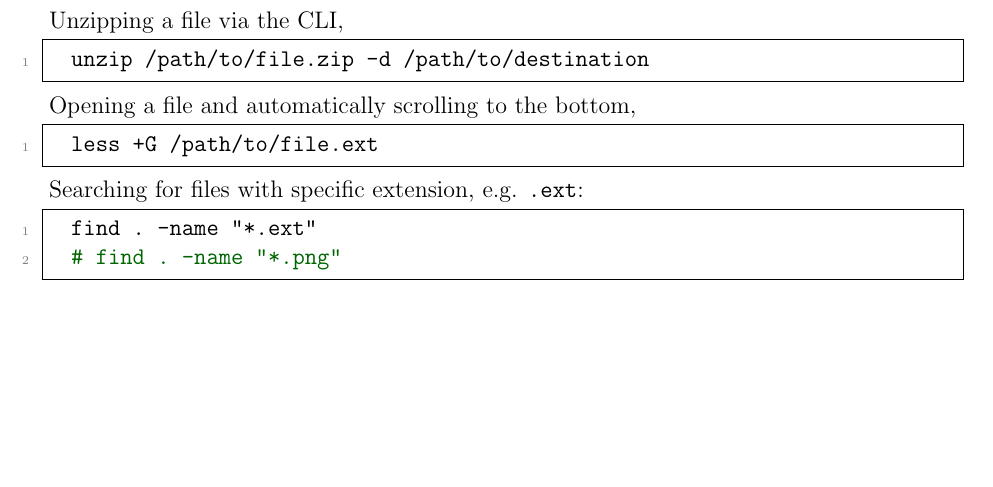
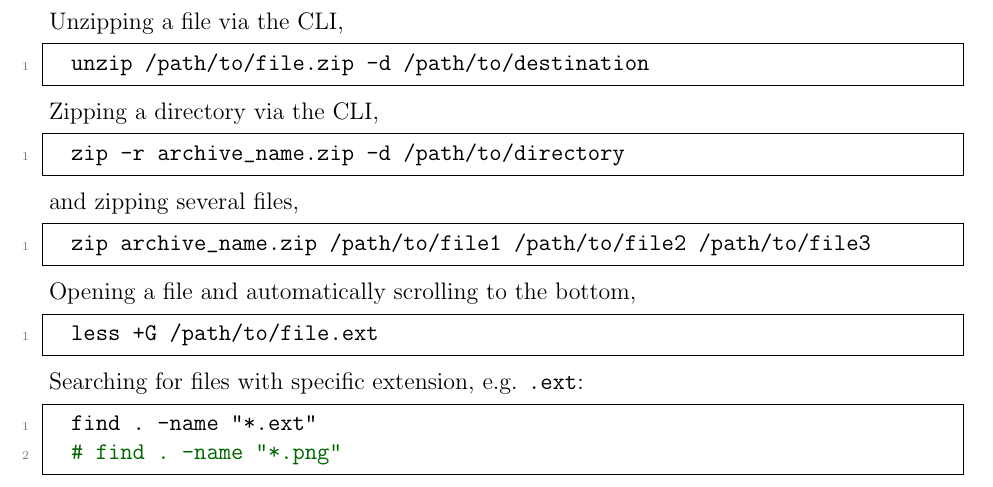
Before and after one commit to ImahnShekhzadeh/infra, a LaTeX book (infra.tex): part of page 6 of 52, cut so that both start at the same text, the shorter picture padded with empty space. Compiled offline with pdfLaTeX.

Commit message:
add instructions for zipping files/dir

```diff
--- a/infra.tex
+++ b/infra.tex
@@ -163,10 +163,20 @@
 	\end{lstlisting}
 
 	Unzipping a file via the CLI,
-
 	\begin{lstlisting}[style=mystylebash, label=alg:bash_unzip, xleftmargin=\parindent]
 		unzip /path/to/file.zip -d /path/to/destination
 	\end{lstlisting}
+
+	Zipping a directory via the CLI,
+	\begin{lstlisting}[style=mystylebash, label=alg:bash_zip, xleftmargin=\parindent]
+		zip -r archive_name.zip -d /path/to/directory
+	\end{lstlisting}
+
+	and zipping several files,
+
+	\begin{lstlisting}[style=mystylebash, label=alg:bash_zip__files, xleftmargin=\parindent]
+		zip archive_name.zip /path/to/file1 /path/to/file2 /path/to/file3
+ 	\end{lstlisting}
 
 	Opening a file and automatically scrolling to the bottom,
 
```
Also changed, not shown: infra.pdf.
